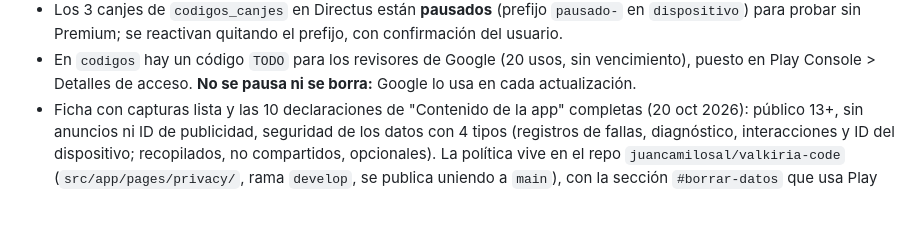
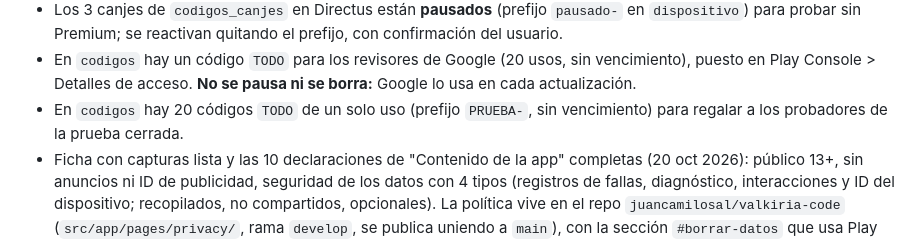
Before and after one commit to juancamilosal/charadeando_app, a Markdown page: CLAUDE.md, the part around the change. Rendered like a GitHub page; blank space fills up the shorter version.

Commit message:
CLAUDE.md: códigos para los probadores de la prueba cerrada
Co-Authored-By: Claude Opus 5.5 <noreply@anthropic.com>
Claude-Session: https://claude.ai/code/session_0164DQx3HYHXmjCdbcDvDX4q

```diff
--- a/CLAUDE.md
+++ b/CLAUDE.md
@@ -38,6 +38,8 @@ detalles de cada parte están en `README.md`, `server/README.md` y
 - En `codigos` hay un código `TODO` para los revisores de Google (20 usos,
   sin vencimiento), puesto en Play Console > Detalles de acceso. **No se
   pausa ni se borra:** Google lo usa en cada actualización.
+- En `codigos` hay 20 códigos `TODO` de un solo uso (prefijo `PRUEBA-`,
+  sin vencimiento) para regalar a los probadores de la prueba cerrada.
 - Ficha con capturas lista y las 10 declaraciones de "Contenido de la app"
   completas (20 oct 2026): público 13+, sin anuncios ni ID de publicidad,
   seguridad de los datos con 4 tipos (registros de fallas, diagnóstico,
```
